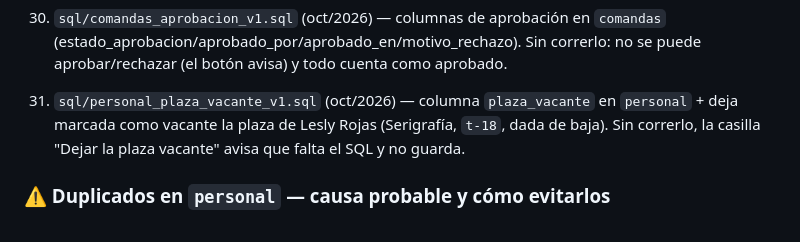
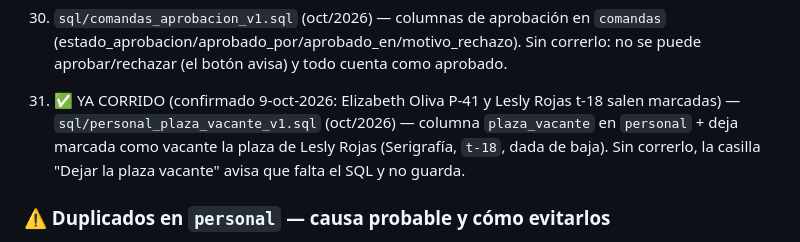
Before and after one commit to mendozaalvaro0895-debug/TETRAPP, a Markdown page: CLAUDE.md, the part around the change. GitHub-like rendering.

Commit message:
docs: SQL #31 (plaza_vacante) ya corrido en Supabase
Co-Authored-By: Claude Sonnet 5.5 <noreply@anthropic.com>

```diff
--- a/CLAUDE.md
+++ b/CLAUDE.md
@@ -693,7 +693,8 @@ Notas críticas:
 
 30. `sql/comandas_aprobacion_v1.sql` (oct/2026) — columnas de aprobación en `comandas` (estado_aprobacion/aprobado_por/aprobado_en/motivo_rechazo). Sin correrlo: no se puede aprobar/rechazar (el botón avisa) y todo cuenta como aprobado.
 
-31. `sql/personal_plaza_vacante_v1.sql` (oct/2026) — columna `plaza_vacante` en `personal` +
+31. ✅ YA CORRIDO (confirmado 9-oct-2026: Elizabeth Oliva P-41 y Lesly Rojas t-18 salen marcadas) —
+    `sql/personal_plaza_vacante_v1.sql` (oct/2026) — columna `plaza_vacante` en `personal` +
     deja marcada como vacante la plaza de Lesly Rojas (Serigrafía, `t-18`, dada de baja). Sin
     correrlo, la casilla "Dejar la plaza vacante" avisa que falta el SQL y no guarda.
 
```
